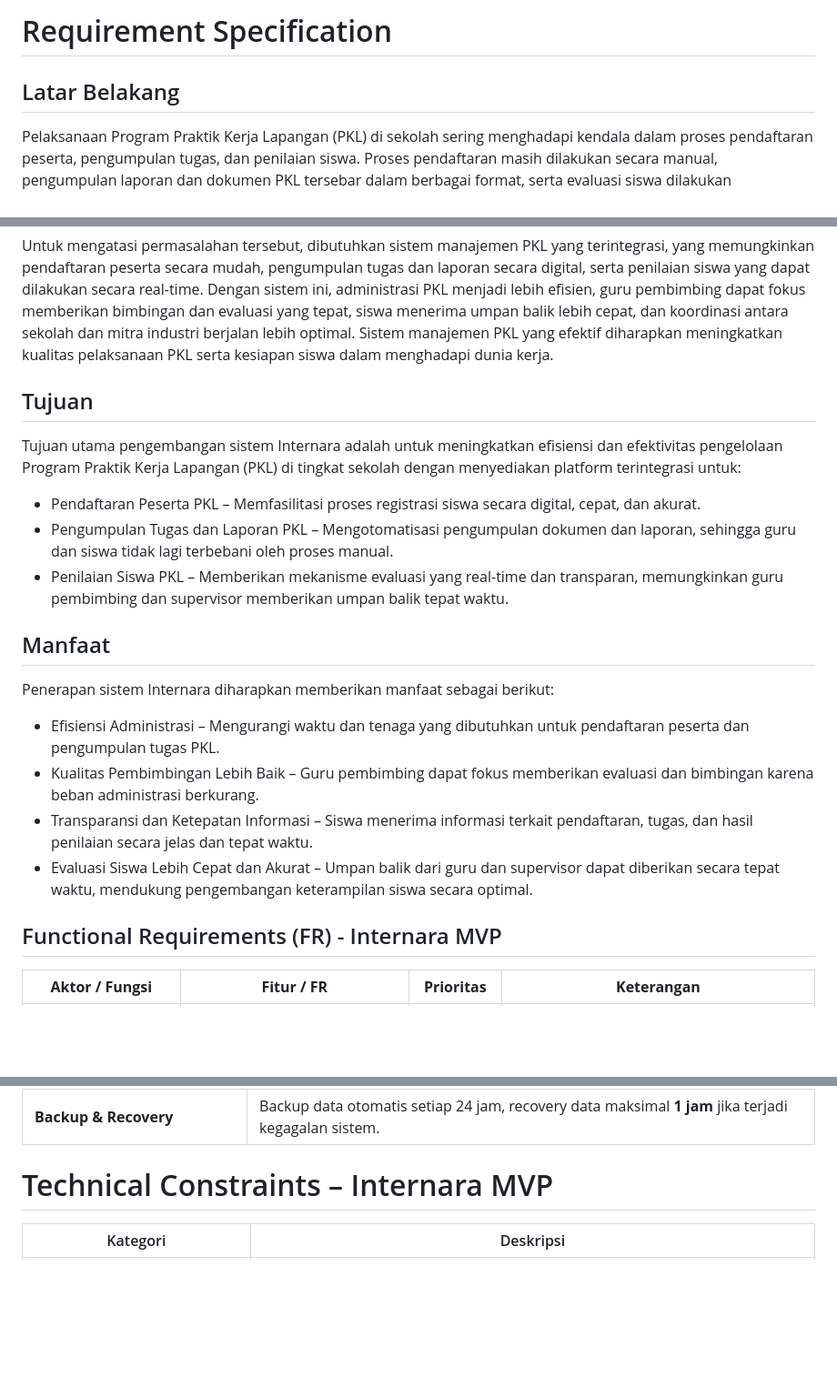
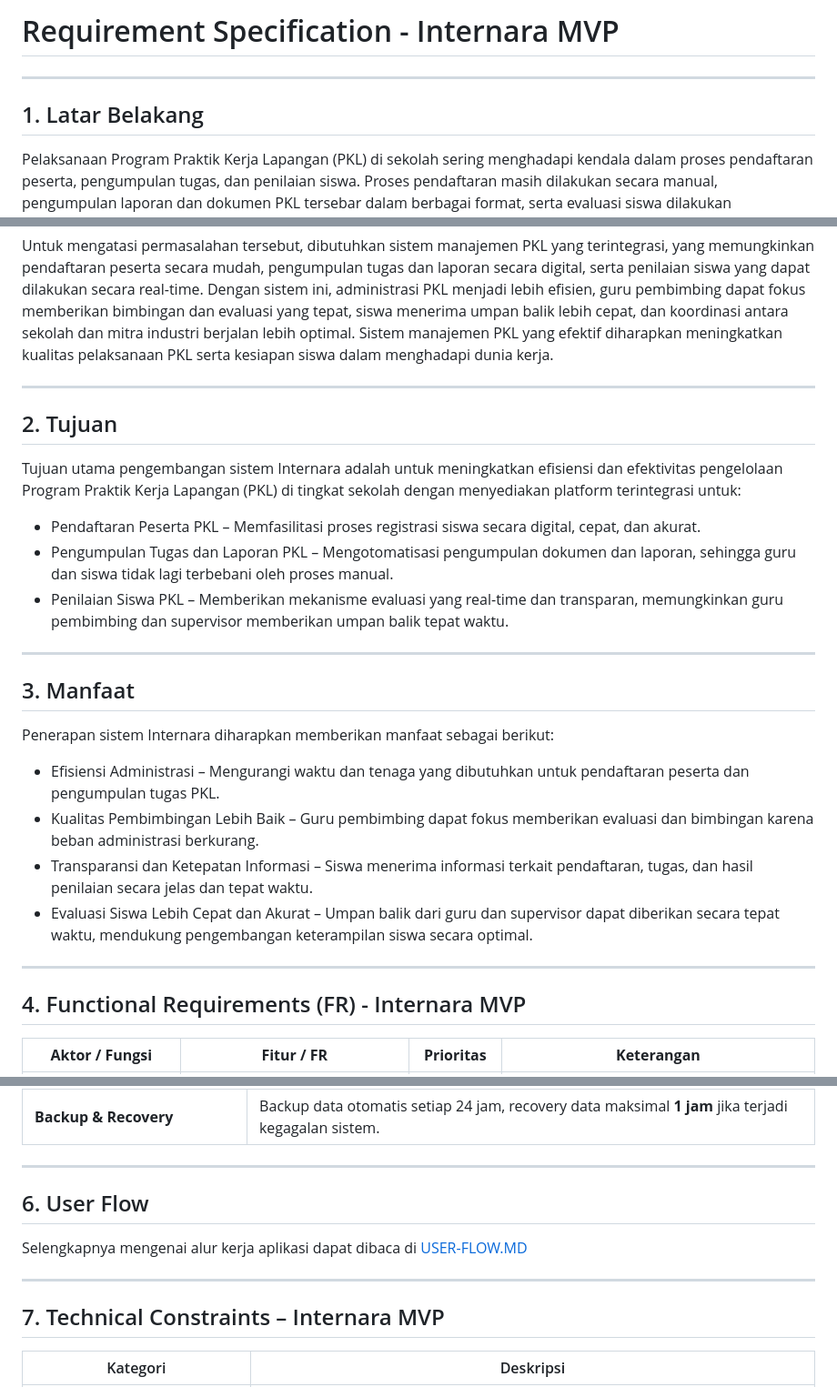
Before and after one commit to getwristpain/internara, a Markdown page: docs/dev/requirement-specification.md, 3 parts joined by grey strips. Shown at 91% size. GitHub-like rendering; blank space fills up the shorter version.

```diff
--- a/docs/dev/requirement-specification.md
+++ b/docs/dev/requirement-specification.md
@@ -1,12 +1,16 @@
-# Requirement Specification
+# Requirement Specification - Internara MVP
 
-## Latar Belakang
+---
+
+## 1. Latar Belakang
 
 Pelaksanaan Program Praktik Kerja Lapangan (PKL) di sekolah sering menghadapi kendala dalam proses pendaftaran peserta, pengumpulan tugas, dan penilaian siswa. Proses pendaftaran masih dilakukan secara manual, pengumpulan laporan dan dokumen PKL tersebar dalam berbagai format, serta evaluasi siswa dilakukan berdasarkan laporan periodik yang tidak selalu tepat waktu. Hal ini menyebabkan beban administrasi yang tinggi bagi guru pembimbing, keterlambatan umpan balik untuk siswa, dan koordinasi yang kurang efektif dengan supervisor perusahaan. Selain itu, siswa sering kesulitan mengakses informasi penting mengenai PKL, seperti jadwal, tugas, dan hasil evaluasi, sehingga menghambat kelancaran proses belajar praktik.
 
 Untuk mengatasi permasalahan tersebut, dibutuhkan sistem manajemen PKL yang terintegrasi, yang memungkinkan pendaftaran peserta secara mudah, pengumpulan tugas dan laporan secara digital, serta penilaian siswa yang dapat dilakukan secara real-time. Dengan sistem ini, administrasi PKL menjadi lebih efisien, guru pembimbing dapat fokus memberikan bimbingan dan evaluasi yang tepat, siswa menerima umpan balik lebih cepat, dan koordinasi antara sekolah dan mitra industri berjalan lebih optimal. Sistem manajemen PKL yang efektif diharapkan meningkatkan kualitas pelaksanaan PKL serta kesiapan siswa dalam menghadapi dunia kerja.
 
-## Tujuan
+---
+
+## 2. Tujuan
 
 Tujuan utama pengembangan sistem Internara adalah untuk meningkatkan efisiensi dan efektivitas pengelolaan Program Praktik Kerja Lapangan (PKL) di tingkat sekolah dengan menyediakan platform terintegrasi untuk:
 
@@ -14,7 +18,9 @@ Tujuan utama pengembangan sistem Internara adalah untuk meningkatkan efisiensi d
 * Pengumpulan Tugas dan Laporan PKL – Mengotomatisasi pengumpulan dokumen dan laporan, sehingga guru dan siswa tidak lagi terbebani oleh proses manual.
 * Penilaian Siswa PKL – Memberikan mekanisme evaluasi yang real-time dan transparan, memungkinkan guru pembimbing dan supervisor memberikan umpan balik tepat waktu.
 
-## Manfaat
+---
+
+## 3. Manfaat
 
 Penerapan sistem Internara diharapkan memberikan manfaat sebagai berikut:
 
@@ -23,7 +29,9 @@ Penerapan sistem Internara diharapkan memberikan manfaat sebagai berikut:
 * Transparansi dan Ketepatan Informasi – Siswa menerima informasi terkait pendaftaran, tugas, dan hasil penilaian secara jelas dan tepat waktu.
 * Evaluasi Siswa Lebih Cepat dan Akurat – Umpan balik dari guru dan supervisor dapat diberikan secara tepat waktu, mendukung pengembangan keterampilan siswa secara optimal.
 
-## Functional Requirements (FR) - Internara MVP
+---
+
+## 4. Functional Requirements (FR) - Internara MVP
 
 | **Aktor / Fungsi**                   | **Fitur / FR**                                                 | **Prioritas** | **Keterangan**                                                                                 |
 | ------------------------------------ | -------------------------------------------------------------- | ------------- | ---------------------------------------------------------------------------------------------- |
@@ -83,7 +93,15 @@ Penerapan sistem Internara diharapkan memberikan manfaat sebagai berikut:
 | **Reporting / Laporan**                      | Admin, Teacher, dan Supervisor dapat mengekspor data penugasan dan penilaian dalam format **PDF/Excel**.                                                                                                                                                                               |
 | **Backup & Recovery**                        | Backup data otomatis setiap 24 jam, recovery data maksimal **1 jam** jika terjadi kegagalan sistem.                                                                                                                                                                                    |
 
-# Technical Constraints – Internara MVP
+---
+
+## 6. User Flow
+
+Selengkapnya mengenai alur kerja aplikasi dapat dibaca di [USER-FLOW.MD](user-flow.md)
+
+---
+
+## 7. Technical Constraints – Internara MVP
 
 | Kategori                           | Deskripsi                                                                                                                                                                        |
 | ---------------------------------- | -------------------------------------------------------------------------------------------------------------------------------------------------------------------------------- |
```
Also changed, not shown: other parts of docs/dev/requirement-specification.md (+4 -2 lines).
